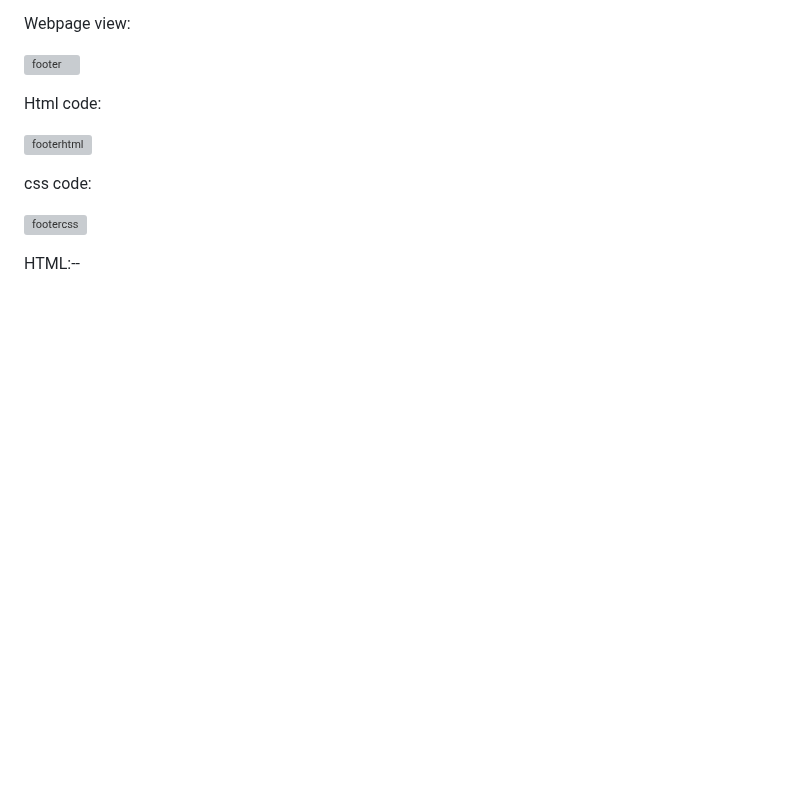
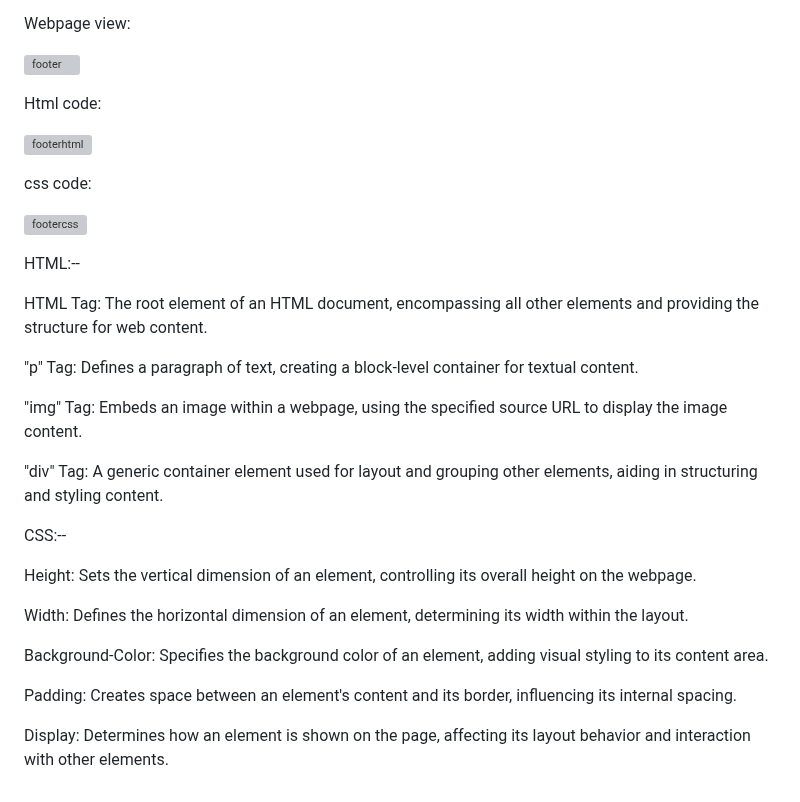
Before and after one commit to trishaDas13/industryWork, a Markdown page: README.md, the part around one of its changes. Rendered like a GitHub page; blank space fills up the shorter version; grey boxes are pictures that could not be loaded.

```diff
--- a/README.md
+++ b/README.md
@@ -109,3 +110,23 @@ css code:
 ![footercss](https://github.com/trishaDas13/industryWork/assets/126088849/b8ddf1b5-5aad-4dc7-b84d-639a7eddd9ed)
 
 HTML:--
+
+HTML Tag: The root element of an HTML document, encompassing all other elements and providing the structure for web content.
+
+"p" Tag: Defines a paragraph of text, creating a block-level container for textual content.
+
+"img" Tag: Embeds an image within a webpage, using the specified source URL to display the image content.
+
+"div" Tag: A generic container element used for layout and grouping other elements, aiding in structuring and styling content.
+
+CSS:--
+
+Height: Sets the vertical dimension of an element, controlling its overall height on the webpage.
+
+Width: Defines the horizontal dimension of an element, determining its width within the layout.
+
+Background-Color: Specifies the background color of an element, adding visual styling to its content area.
+
+Padding: Creates space between an element's content and its border, influencing its internal spacing.
+
+Display: Determines how an element is shown on the page, affecting its layout behavior and interaction with other elements.
```
Also changed, not shown: other parts of README.md (+1 -0 lines).
